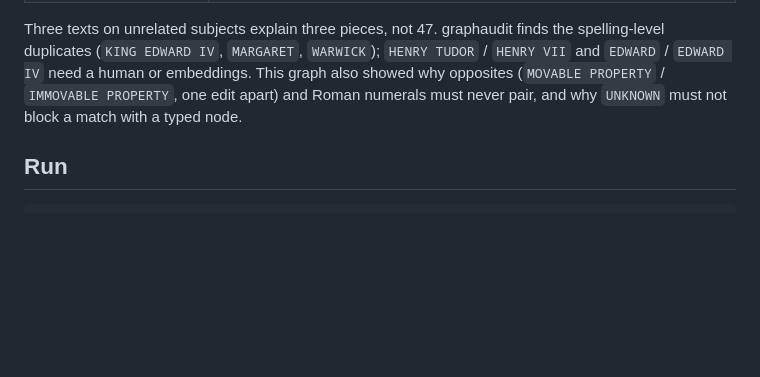
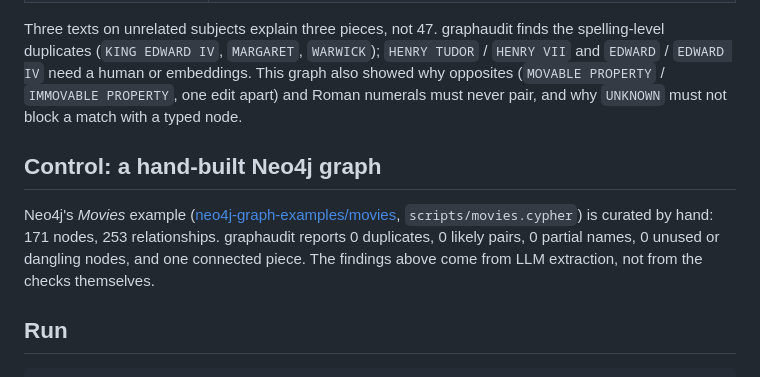
Before and after one commit to ernestoariasdiaz/phantom-convergence, a Markdown page: graphaudit/README.md, the part around the change. Rendered like a GitHub page; blank space fills up the shorter version.

Commit message:
graphaudit README: Neo4j Movies as a clean control

````diff
--- a/graphaudit/README.md
+++ b/graphaudit/README.md
@@ -84,6 +84,13 @@ Three texts on unrelated subjects explain three pieces, not 47. graphaudit finds
 This graph also showed why opposites (`MOVABLE PROPERTY` / `IMMOVABLE PROPERTY`, one edit apart) and Roman numerals
 must never pair, and why `UNKNOWN` must not block a match with a typed node.
 
+## Control: a hand-built Neo4j graph
+
+Neo4j's *Movies* example ([neo4j-graph-examples/movies](https://github.com/neo4j-graph-examples/movies),
+`scripts/movies.cypher`) is curated by hand: 171 nodes, 253 relationships. graphaudit reports 0 duplicates,
+0 likely pairs, 0 partial names, 0 unused or dangling nodes, and one connected piece. The findings above come
+from LLM extraction, not from the checks themselves.
+
 ## Run
 
 ```powershell
````
